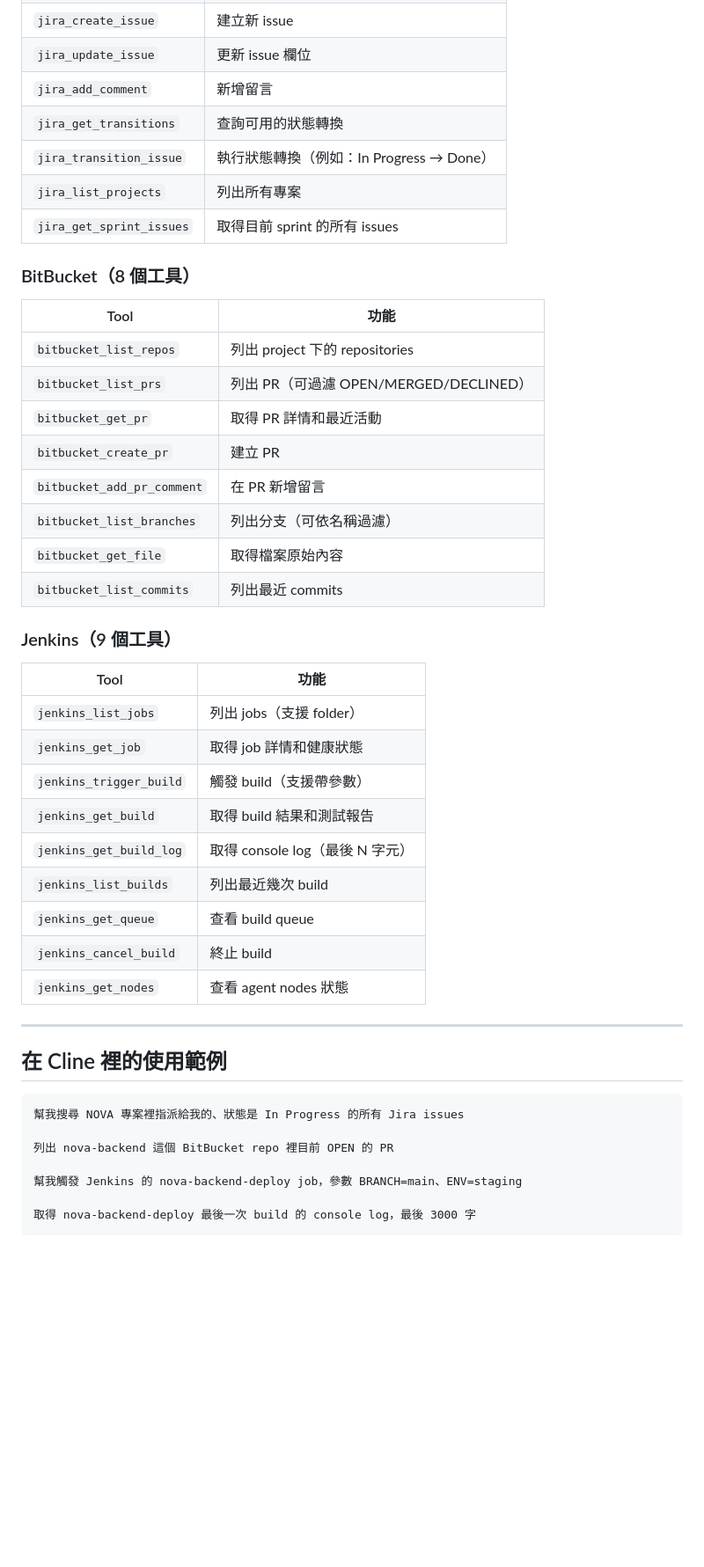
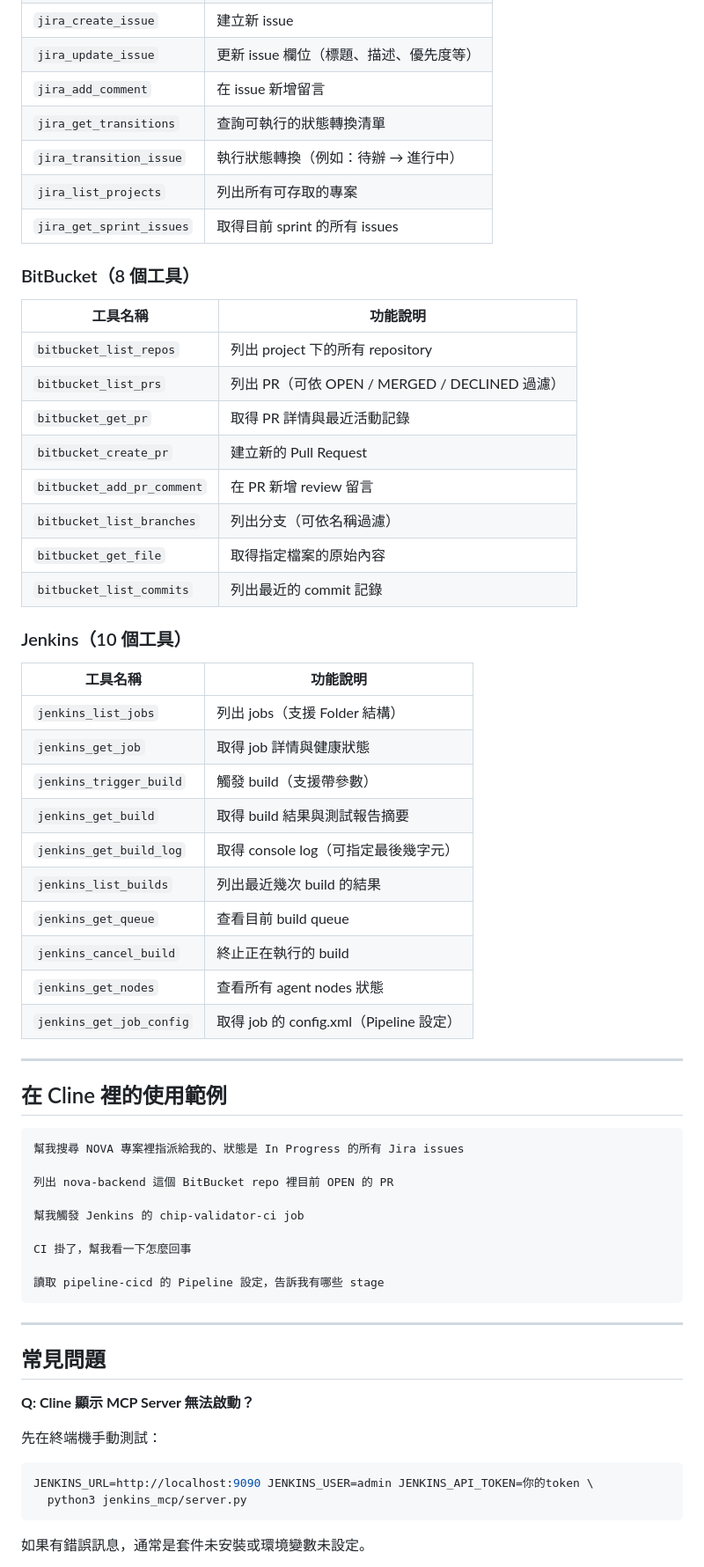
Before and after one commit to ywchiu/nova_ai, a Markdown page: mcp-servers/SETUP.md, the part around one of its changes. Shown at 88% size. Drawn GitHub-style; blank space fills up the shorter version.

````diff
--- a/mcp-servers/SETUP.md
+++ b/mcp-servers/SETUP.md
@@ -125,35 +247,38 @@ JENKINS_URL=http://jenkins.company.com JENKINS_USER=xxx JENKINS_API_TOKEN=xxx \
 | `jira_create_issue` | 建立新 issue |
-| `jira_update_issue` | 更新 issue 欄位 |
-| `jira_add_comment` | 新增留言 |
-| `jira_get_transitions` | 查詢可用的狀態轉換 |
-| `jira_transition_issue` | 執行狀態轉換（例如：In Progress → Done）|
-| `jira_list_projects` | 列出所有專案 |
+| `jira_update_issue` | 更新 issue 欄位（標題、描述、優先度等） |
+| `jira_add_comment` | 在 issue 新增留言 |
+| `jira_get_transitions` | 查詢可執行的狀態轉換清單 |
+| `jira_transition_issue` | 執行狀態轉換（例如：待辦 → 進行中） |
+| `jira_list_projects` | 列出所有可存取的專案 |
 | `jira_get_sprint_issues` | 取得目前 sprint 的所有 issues |
 
 ### BitBucket（8 個工具）
-| Tool | 功能 |
-|------|------|
-| `bitbucket_list_repos` | 列出 project 下的 repositories |
-| `bitbucket_list_prs` | 列出 PR（可過濾 OPEN/MERGED/DECLINED）|
-| `bitbucket_get_pr` | 取得 PR 詳情和最近活動 |
-| `bitbucket_create_pr` | 建立 PR |
-| `bitbucket_add_pr_comment` | 在 PR 新增留言 |
-| `bitbucket_list_branches` | 列出分支（可依名稱過濾）|
-| `bitbucket_get_file` | 取得檔案原始內容 |
-| `bitbucket_list_commits` | 列出最近 commits |
 
-### Jenkins（9 個工具）
-| Tool | 功能 |
-|------|------|
-| `jenkins_list_jobs` | 列出 jobs（支援 folder）|
-| `jenkins_get_job` | 取得 job 詳情和健康狀態 |
-| `jenkins_trigger_build` | 觸發 build（支援帶參數）|
-| `jenkins_get_build` | 取得 build 結果和測試報告 |
-| `jenkins_get_build_log` | 取得 console log（最後 N 字元）|
-| `jenkins_list_builds` | 列出最近幾次 build |
-| `jenkins_get_queue` | 查看 build queue |
-| `jenkins_cancel_build` | 終止 build |
-| `jenkins_get_nodes` | 查看 agent nodes 狀態 |
+| 工具名稱 | 功能說明 |
+|----------|---------|
+| `bitbucket_list_repos` | 列出 project 下的所有 repository |
+| `bitbucket_list_prs` | 列出 PR（可依 OPEN / MERGED / DECLINED 過濾） |
+| `bitbucket_get_pr` | 取得 PR 詳情與最近活動記錄 |
+| `bitbucket_create_pr` | 建立新的 Pull Request |
+| `bitbucket_add_pr_comment` | 在 PR 新增 review 留言 |
+| `bitbucket_list_branches` | 列出分支（可依名稱過濾） |
+| `bitbucket_get_file` | 取得指定檔案的原始內容 |
+| `bitbucket_list_commits` | 列出最近的 commit 記錄 |
+
+### Jenkins（10 個工具）
+
+| 工具名稱 | 功能說明 |
+|----------|---------|
+| `jenkins_list_jobs` | 列出 jobs（支援 Folder 結構） |
+| `jenkins_get_job` | 取得 job 詳情與健康狀態 |
+| `jenkins_trigger_build` | 觸發 build（支援帶參數） |
+| `jenkins_get_build` | 取得 build 結果與測試報告摘要 |
+| `jenkins_get_build_log` | 取得 console log（可指定最後幾字元） |
+| `jenkins_list_builds` | 列出最近幾次 build 的結果 |
+| `jenkins_get_queue` | 查看目前 build queue |
+| `jenkins_cancel_build` | 終止正在執行的 build |
+| `jenkins_get_nodes` | 查看所有 agent nodes 狀態 |
+| `jenkins_get_job_config` | 取得 job 的 config.xml（Pipeline 設定） |
 
 ---
 
@@ -164,7 +289,23 @@ JENKINS_URL=http://jenkins.company.com JENKINS_USER=xxx JENKINS_API_TOKEN=xxx \
 
 列出 nova-backend 這個 BitBucket repo 裡目前 OPEN 的 PR
 
-幫我觸發 Jenkins 的 nova-backend-deploy job，參數 BRANCH=main、ENV=staging
+幫我觸發 Jenkins 的 chip-validator-ci job
 
-取得 nova-backend-deploy 最後一次 build 的 console log，最後 3000 字
+CI 掛了，幫我看一下怎麼回事
+
+讀取 pipeline-cicd 的 Pipeline 設定，告訴我有哪些 stage
 ```
+
+---
+
+## 常見問題
+
+**Q: Cline 顯示 MCP Server 無法啟動？**
+
+先在終端機手動測試：
+```bash
+JENKINS_URL=http://localhost:9090 JENKINS_USER=admin JENKINS_API_TOKEN=你的token \
+  python3 jenkins_mcp/server.py
+```
+如果有錯誤訊息，通常是套件未安裝或環境變數未設定。
+
````
Also changed, not shown: other parts of mcp-servers/SETUP.md (+170 -31 lines), README.md (added, +170 -0 lines), mcp-servers/README.md (+1 -0 lines).
